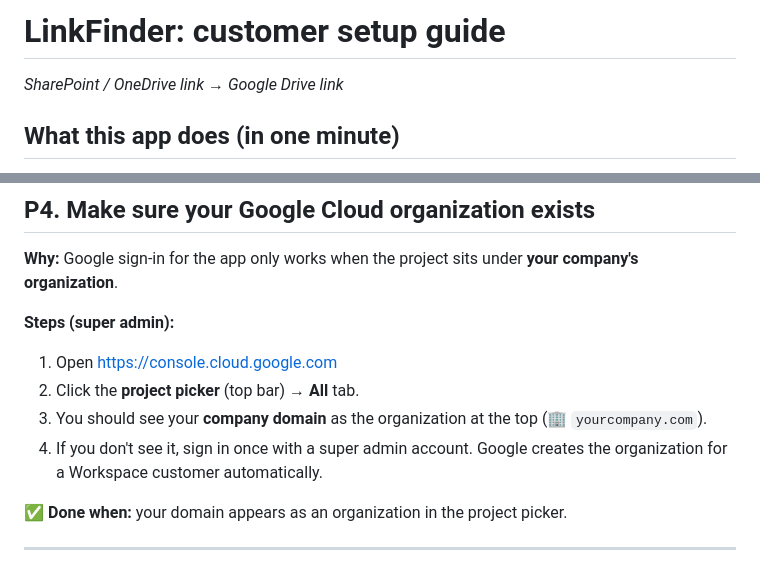
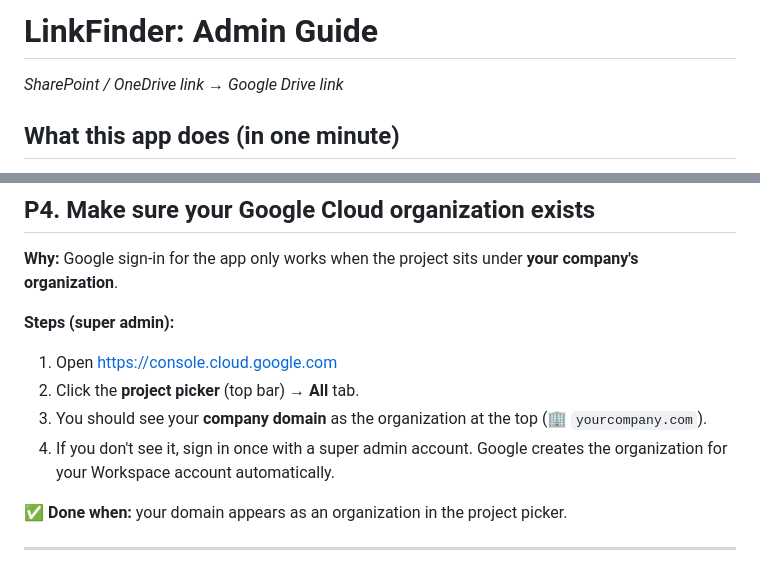
Before and after one commit to GYashBhilware/gws-link-converter, a Markdown page: ADMIN_GUIDE.md, 2 parts joined by grey strips. Drawn GitHub-style.

```diff
--- a/CUSTOMER_SETUP.md
+++ b/ADMIN_GUIDE.md
@@ -1,4 +1,4 @@
-# LinkFinder: customer setup guide
+# LinkFinder: Admin Guide
 *SharePoint / OneDrive link → Google Drive link*
 
 ## What this app does (in one minute)
@@ -183,7 +183,7 @@ Which links it understands:
 1. Open https://console.cloud.google.com
 2. Click the **project picker** (top bar) → **All** tab.
 3. You should see your **company domain** as the organization at the top (🏢 `yourcompany.com`).
-4. If you don't see it, sign in once with a super admin account. Google creates the organization for a Workspace customer automatically.
+4. If you don't see it, sign in once with a super admin account. Google creates the organization for your Workspace account automatically.
 
 ✅ **Done when:** your domain appears as an organization in the project picker.
 
```
Also changed, not shown: TECHNICAL_GUIDE.md (+1 -1 lines).
